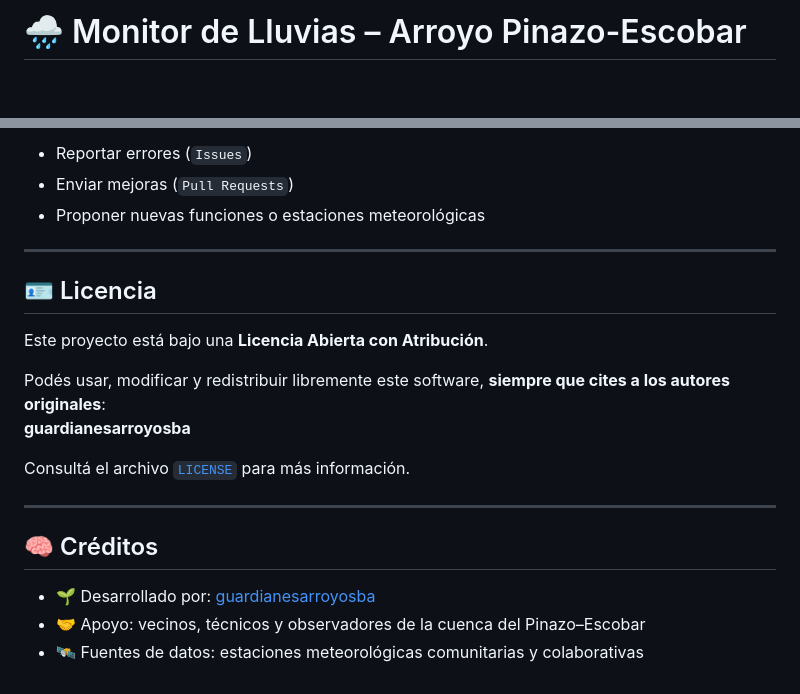
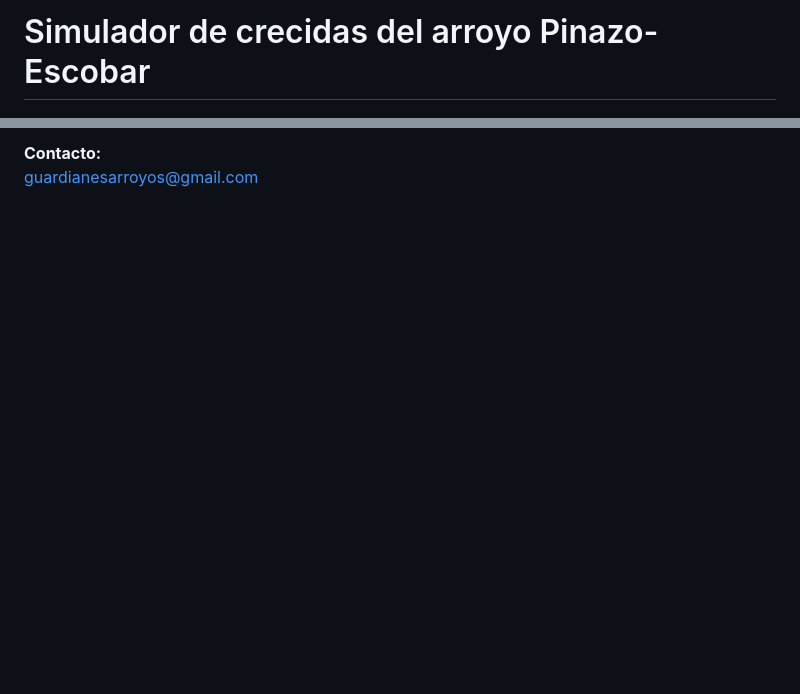
Before and after one commit to guardianesarroyos/Monitor-lluvias-Pinazo-Escobar, a Markdown page: README.md, 2 parts joined by grey strips. Rendered like a GitHub page; blank space fills up the shorter version.

```diff
--- a/README.md
+++ b/README.md
@@ -1,2 +1,2 @@
-# 🌧️ Monitor de Lluvias – Arroyo Pinazo-Escobar
+# Simulador de crecidas del arroyo Pinazo-Escobar
 
@@ -88,22 +56,2 @@ La app se abrirá automáticamente en `http://localhost:5173`
-- Reportar errores (`Issues`)
-- Enviar mejoras (`Pull Requests`)
-- Proponer nuevas funciones o estaciones meteorológicas
-
----
-
-## 🪪 Licencia
-
-Este proyecto está bajo una **Licencia Abierta con Atribución**.
-
-Podés usar, modificar y redistribuir libremente este software, **siempre que cites a los autores originales**:
-**guardianesarroyosba**
-
-Consultá el archivo [`LICENSE`](./LICENSE) para más información.
-
----
-
-## 🧠 Créditos
-
-- 🌱 Desarrollado por: [guardianesarroyosba](https://github.com/guardianesarroyosba)
-- 🤝 Apoyo: vecinos, técnicos y observadores de la cuenca del Pinazo–Escobar
-- 🛰️ Fuentes de datos: estaciones meteorológicas comunitarias y colaborativas
+**Contacto:**
+[guardianesarroyos@gmail.com](mailto:guardianesarroyos@gmail.com)
```
Also changed, not shown: other parts of README.md (+49 -81 lines).
